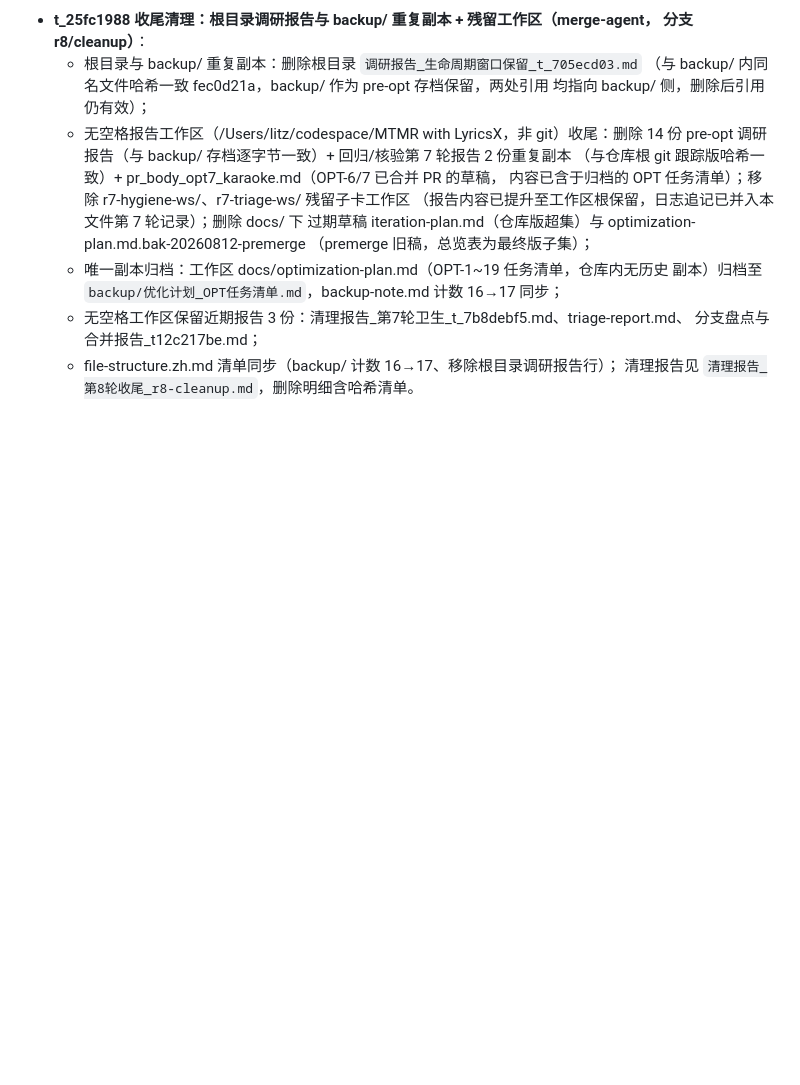
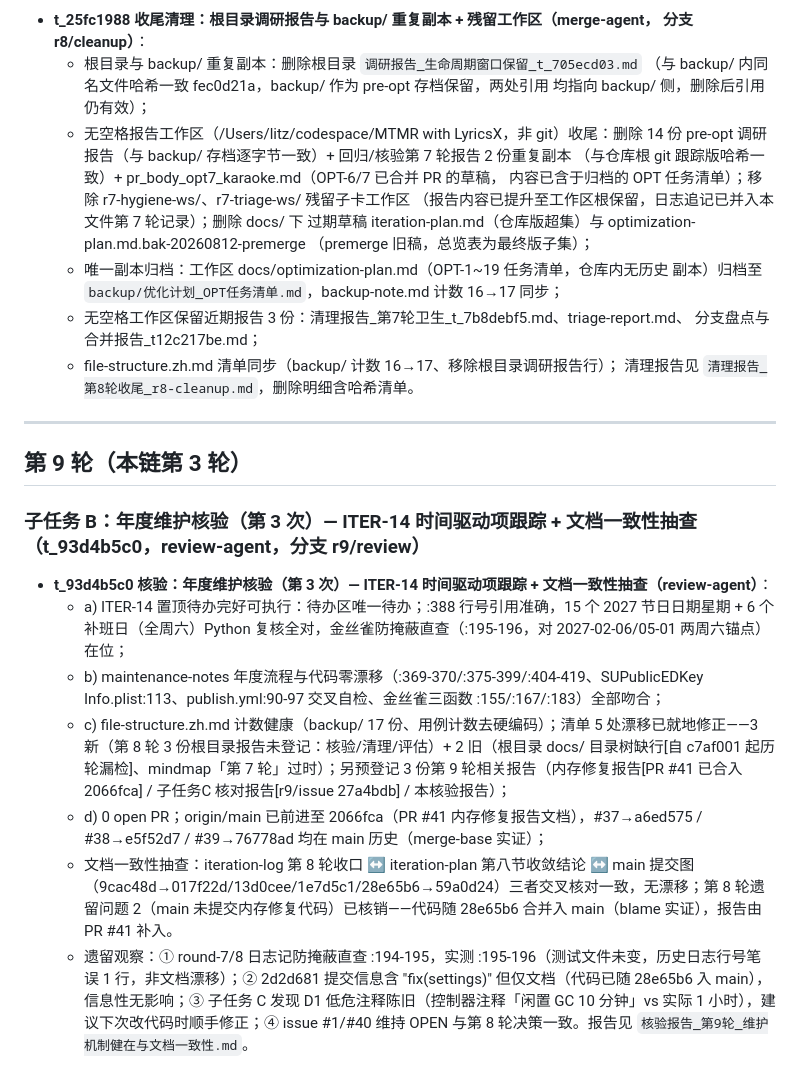
Before and after one commit to Tangzishun-Li/LyricsMTMR, a Markdown page: iteration-log.md, the part around the change. Drawn GitHub-style; blank space fills up the shorter version.

Commit message:
docs(round9): 第9轮核验 — 年度维护核验（第3次）：ITER-14 待办健在 + 文档一致性抽查通过，file-structure 清单补登记第8轮3份报告与根目录 docs/、预登记3份（内存修复报告/子任务C核对报告/本核验报告）+ iteration-log 记录

```diff
--- a/iteration-log.md
+++ b/iteration-log.md
@@ -217,3 +217,17 @@
     分支盘点与合并报告_t12c217be.md；
   - file-structure.zh.md 清单同步（backup/ 计数 16→17、移除根目录调研报告行）；
     清理报告见 `清理报告_第8轮收尾_r8-cleanup.md`，删除明细含哈希清单。
+
+---
+
+## 第 9 轮（本链第 3 轮）
+
+### 子任务 B：年度维护核验（第 3 次）— ITER-14 时间驱动项跟踪 + 文档一致性抽查（t_93d4b5c0，review-agent，分支 r9/review）
+
+- **t_93d4b5c0 核验：年度维护核验（第 3 次）— ITER-14 时间驱动项跟踪 + 文档一致性抽查（review-agent）**：
+  - a) ITER-14 置顶待办完好可执行：待办区唯一待办；:388 行号引用准确，15 个 2027 节日日期星期 + 6 个补班日（全周六）Python 复核全对，金丝雀防掩蔽直查（:195-196，对 2027-02-06/05-01 两周六锚点）在位；
+  - b) maintenance-notes 年度流程与代码零漂移（:369-370/:375-399/:404-419、SUPublicEDKey Info.plist:113、publish.yml:90-97 交叉自检、金丝雀三函数 :155/:167/:183）全部吻合；
+  - c) file-structure.zh.md 计数健康（backup/ 17 份、用例计数去硬编码）；清单 5 处漂移已就地修正——3 新（第 8 轮 3 份根目录报告未登记：核验/清理/评估）+ 2 旧（根目录 docs/ 目录树缺行[自 c7af001 起历轮漏检]、mindmap「第 7 轮」过时）；另预登记 3 份第 9 轮相关报告（内存修复报告[PR #41 已合入 2066fca] / 子任务C 核对报告[r9/issue 27a4bdb] / 本核验报告）；
+  - d) 0 open PR；origin/main 已前进至 2066fca（PR #41 内存修复报告文档），#37→a6ed575 / #38→e5f52d7 / #39→76778ad 均在 main 历史（merge-base 实证）；
+  - 文档一致性抽查：iteration-log 第 8 轮收口 ↔ iteration-plan 第八节收敛结论 ↔ main 提交图（9cac48d→017f22d/13d0cee/1e7d5c1/28e65b6→59a0d24）三者交叉核对一致，无漂移；第 8 轮遗留问题 2（main 未提交内存修复代码）已核销——代码随 28e65b6 合并入 main（blame 实证），报告由 PR #41 补入。
+  - 遗留观察：① round-7/8 日志记防掩蔽直查 :194-195，实测 :195-196（测试文件未变，历史日志行号笔误 1 行，非文档漂移）；② 2d2d681 提交信息含 "fix(settings)" 但仅文档（代码已随 28e65b6 入 main），信息性无影响；③ 子任务 C 发现 D1 低危注释陈旧（控制器注释「闲置 GC 10 分钟」vs 实际 1 小时），建议下次改代码时顺手修正；④ issue #1/#40 维持 OPEN 与第 8 轮决策一致。报告见 `核验报告_第9轮_维护机制健在与文档一致性.md`。
```
Also changed, not shown: LyricsMTMR/docs/file-structure.zh.md (+9 -1 lines), 核验报告_第9轮_维护机制健在与文档一致性.md (added, +108 -0 lines).
